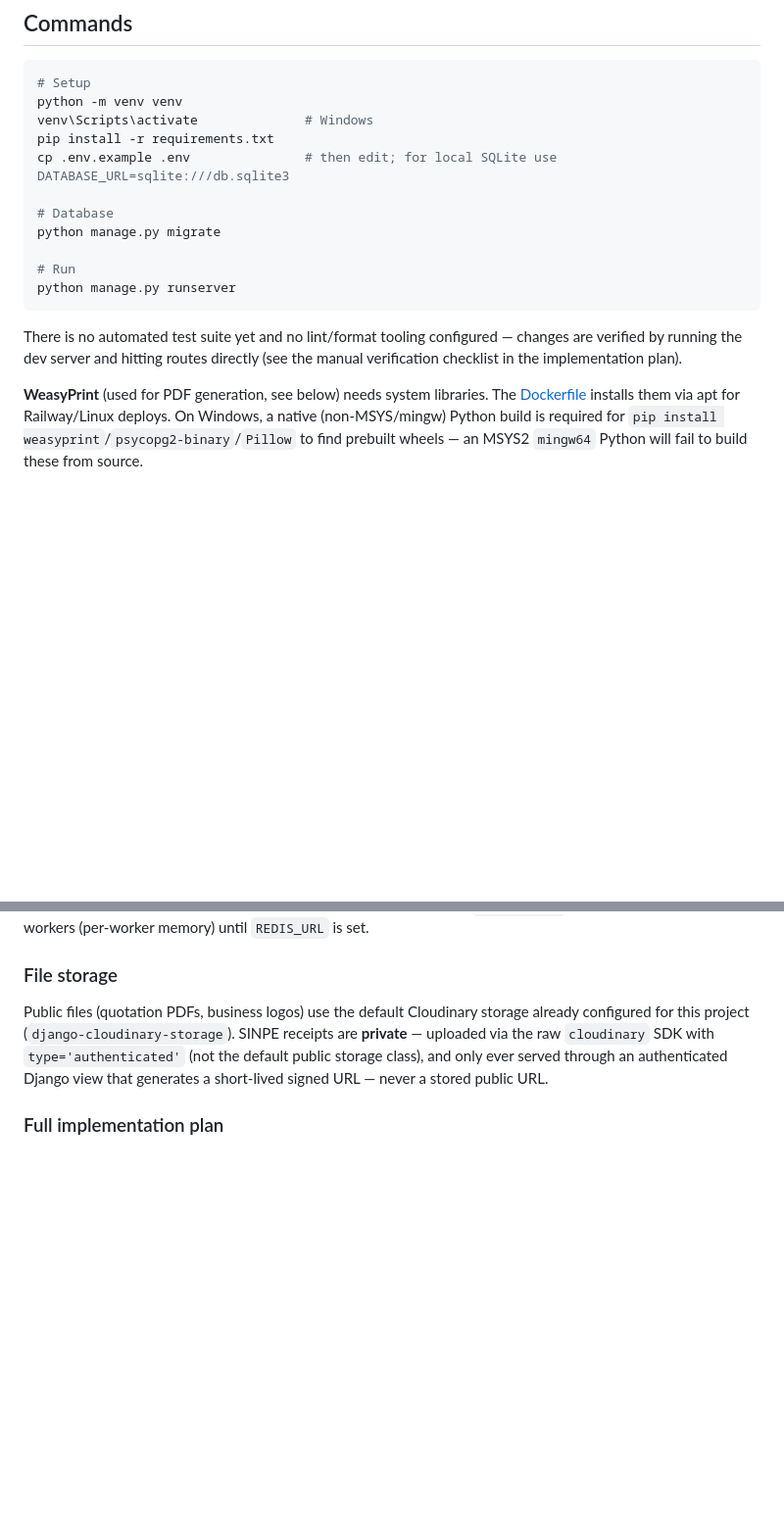
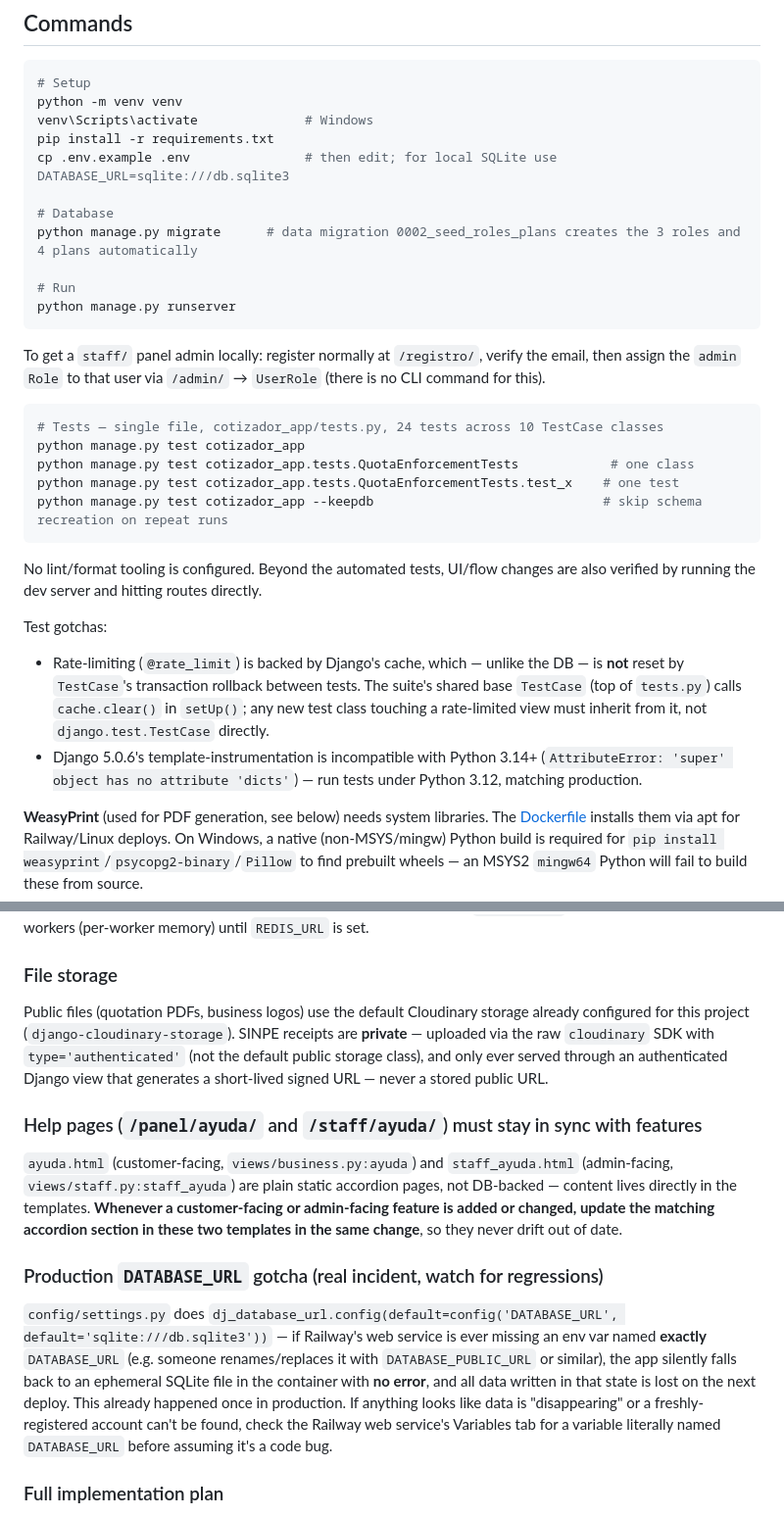
Before and after one commit to EngellZa/engellcr, a Markdown page: engellcr/CLAUDE.md, 2 parts joined by grey strips. Shown at 98% size. Rendered like a GitHub page; blank space fills up the shorter version.

Commit message:
Fix stale CLAUDE.md claim that no test suite exists
cotizador_app/tests.py has 24 tests across 10 classes; document how to
run the full suite / a single class / a single test, plus two gotchas
(rate-limit cache not reset between tests, Python 3.14 incompatibility)
and how to create a local staff/ panel admin.

Co-Authored-By: Claude Sonnet 5 <noreply@anthropic.com>

````diff
--- a/engellcr/CLAUDE.md
+++ b/engellcr/CLAUDE.md
@@ -18,13 +18,27 @@ pip install -r requirements.txt
 cp .env.example .env               # then edit; for local SQLite use DATABASE_URL=sqlite:///db.sqlite3
 
 # Database
-python manage.py migrate
+python manage.py migrate      # data migration 0002_seed_roles_plans creates the 3 roles and 4 plans automatically
 
 # Run
 python manage.py runserver
 ```
 
-There is no automated test suite yet and no lint/format tooling configured — changes are verified by running the dev server and hitting routes directly (see the manual verification checklist in the implementation plan).
+To get a `staff/` panel admin locally: register normally at `/registro/`, verify the email, then assign the `admin` `Role` to that user via `/admin/` → `UserRole` (there is no CLI command for this).
+
+```bash
+# Tests — single file, cotizador_app/tests.py, 24 tests across 10 TestCase classes
+python manage.py test cotizador_app
+python manage.py test cotizador_app.tests.QuotaEnforcementTests            # one class
+python manage.py test cotizador_app.tests.QuotaEnforcementTests.test_x    # one test
+python manage.py test cotizador_app --keepdb                              # skip schema recreation on repeat runs
+```
+
+No lint/format tooling is configured. Beyond the automated tests, UI/flow changes are also verified by running the dev server and hitting routes directly.
+
+Test gotchas:
+- Rate-limiting (`@rate_limit`) is backed by Django's cache, which — unlike the DB — is **not** reset by `TestCase`'s transaction rollback between tests. The suite's shared base `TestCase` (top of `tests.py`) calls `cache.clear()` in `setUp()`; any new test class touching a rate-limited view must inherit from it, not `django.test.TestCase` directly.
+- Django 5.0.6's template-instrumentation is incompatible with Python 3.14+ (`AttributeError: 'super' object has no attribute 'dicts'`) — run tests under Python 3.12, matching production.
 
 **WeasyPrint** (used for PDF generation, see below) needs system libraries. The [Dockerfile](Dockerfile) installs them via apt for Railway/Linux deploys. On Windows, a native (non-MSYS/mingw) Python build is required for `pip install weasyprint`/`psycopg2-binary`/`Pillow` to find prebuilt wheels — an MSYS2 `mingw64` Python will fail to build these from source.
 
@@ -66,6 +80,14 @@ Every tenant-scoped model (`Client`, `Product`, `Quotation`, `Payment`, etc.) ca
 
 Public files (quotation PDFs, business logos) use the default Cloudinary storage already configured for this project (`django-cloudinary-storage`). SINPE receipts are **private** — uploaded via the raw `cloudinary` SDK with `type='authenticated'` (not the default public storage class), and only ever served through an authenticated Django view that generates a short-lived signed URL — never a stored public URL.
 
+### Help pages (`/panel/ayuda/` and `/staff/ayuda/`) must stay in sync with features
+
+`ayuda.html` (customer-facing, `views/business.py:ayuda`) and `staff_ayuda.html` (admin-facing, `views/staff.py:staff_ayuda`) are plain static accordion pages, not DB-backed — content lives directly in the templates. **Whenever a customer-facing or admin-facing feature is added or changed, update the matching accordion section in these two templates in the same change**, so they never drift out of date.
+
+### Production `DATABASE_URL` gotcha (real incident, watch for regressions)
+
+`config/settings.py` does `dj_database_url.config(default=config('DATABASE_URL', default='sqlite:///db.sqlite3'))` — if Railway's web service is ever missing an env var named **exactly** `DATABASE_URL` (e.g. someone renames/replaces it with `DATABASE_PUBLIC_URL` or similar), the app silently falls back to an ephemeral SQLite file in the container with **no error**, and all data written in that state is lost on the next deploy. This already happened once in production. If anything looks like data is "disappearing" or a freshly-registered account can't be found, check the Railway web service's Variables tab for a variable literally named `DATABASE_URL` before assuming it's a code bug.
+
 ### Full implementation plan
 
 See `C:\Users\enzapata\.claude\plans\warm-nibbling-journal.md` for the complete architecture/model/URL/phase breakdown this app was built from (models, payment abstraction, admin panel, security/cache/rate-limit design, phased build order, verification checklist).
````
